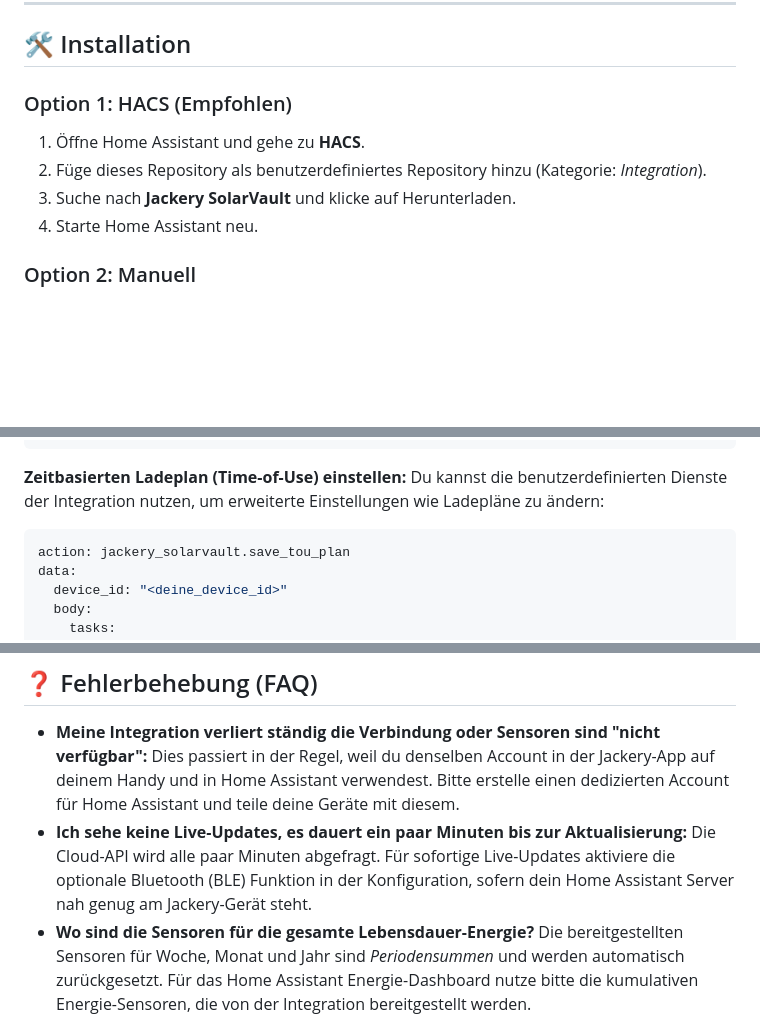
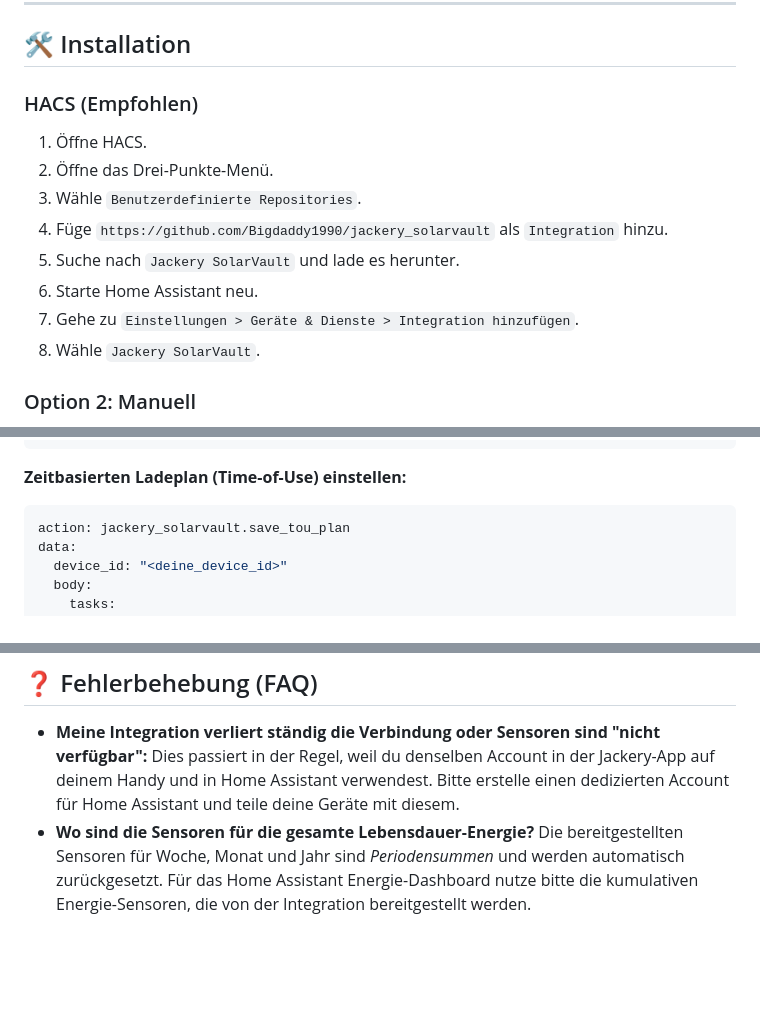
Before and after one commit to Bigdaddy1990/jackery_solarvault, a Markdown page: docs/README.de.md, 3 parts joined by grey strips. Drawn GitHub-style; blank space fills up the shorter version.

````diff
--- a/docs/README.de.md
+++ b/docs/README.de.md
@@ -32,11 +59,15 @@ Diese Integration unterstützt eine Vielzahl von Jackery-Geräten, darunter:
 
 ## 🛠️ Installation
 
-### Option 1: HACS (Empfohlen)
-1. Öffne Home Assistant und gehe zu **HACS**.
-2. Füge dieses Repository als benutzerdefiniertes Repository hinzu (Kategorie: *Integration*).
-3. Suche nach **Jackery SolarVault** und klicke auf Herunterladen.
-4. Starte Home Assistant neu.
+### HACS (Empfohlen)
+1. Öffne HACS.
+2. Öffne das Drei-Punkte-Menü.
+3. Wähle `Benutzerdefinierte Repositories`.
+4. Füge `https://github.com/Bigdaddy1990/jackery_solarvault` als `Integration` hinzu.
+5. Suche nach `Jackery SolarVault` und lade es herunter.
+6. Starte Home Assistant neu.
+7. Gehe zu `Einstellungen > Geräte & Dienste > Integration hinzufügen`.
+8. Wähle `Jackery SolarVault`.
 
 ### Option 2: Manuell
 1. Lade das neueste Release herunter.
@@ -79,7 +110,6 @@ automation:
 ```
 
 **Zeitbasierten Ladeplan (Time-of-Use) einstellen:**
-Du kannst die benutzerdefinierten Dienste der Integration nutzen, um erweiterte Einstellungen wie Ladepläne zu ändern:
 ```yaml
 action: jackery_solarvault.save_tou_plan
 data:
@@ -99,8 +129,6 @@ data:
 
 - **Meine Integration verliert ständig die Verbindung oder Sensoren sind "nicht verfügbar":**
   Dies passiert in der Regel, weil du denselben Account in der Jackery-App auf deinem Handy und in Home Assistant verwendest. Bitte erstelle einen dedizierten Account für Home Assistant und teile deine Geräte mit diesem.
-- **Ich sehe keine Live-Updates, es dauert ein paar Minuten bis zur Aktualisierung:**
-  Die Cloud-API wird alle paar Minuten abgefragt. Für sofortige Live-Updates aktiviere die optionale Bluetooth (BLE) Funktion in der Konfiguration, sofern dein Home Assistant Server nah genug am Jackery-Gerät steht.
 - **Wo sind die Sensoren für die gesamte Lebensdauer-Energie?**
   Die bereitgestellten Sensoren für Woche, Monat und Jahr sind *Periodensummen* und werden automatisch zurückgesetzt. Für das Home Assistant Energie-Dashboard nutze bitte die kumulativen Energie-Sensoren, die von der Integration bereitgestellt werden.
 
````
Also changed, not shown: other parts of docs/README.de.md (+35 -8 lines), docs/README.es.md (+44 -16 lines), docs/README.fr.md (+45 -17 lines).
